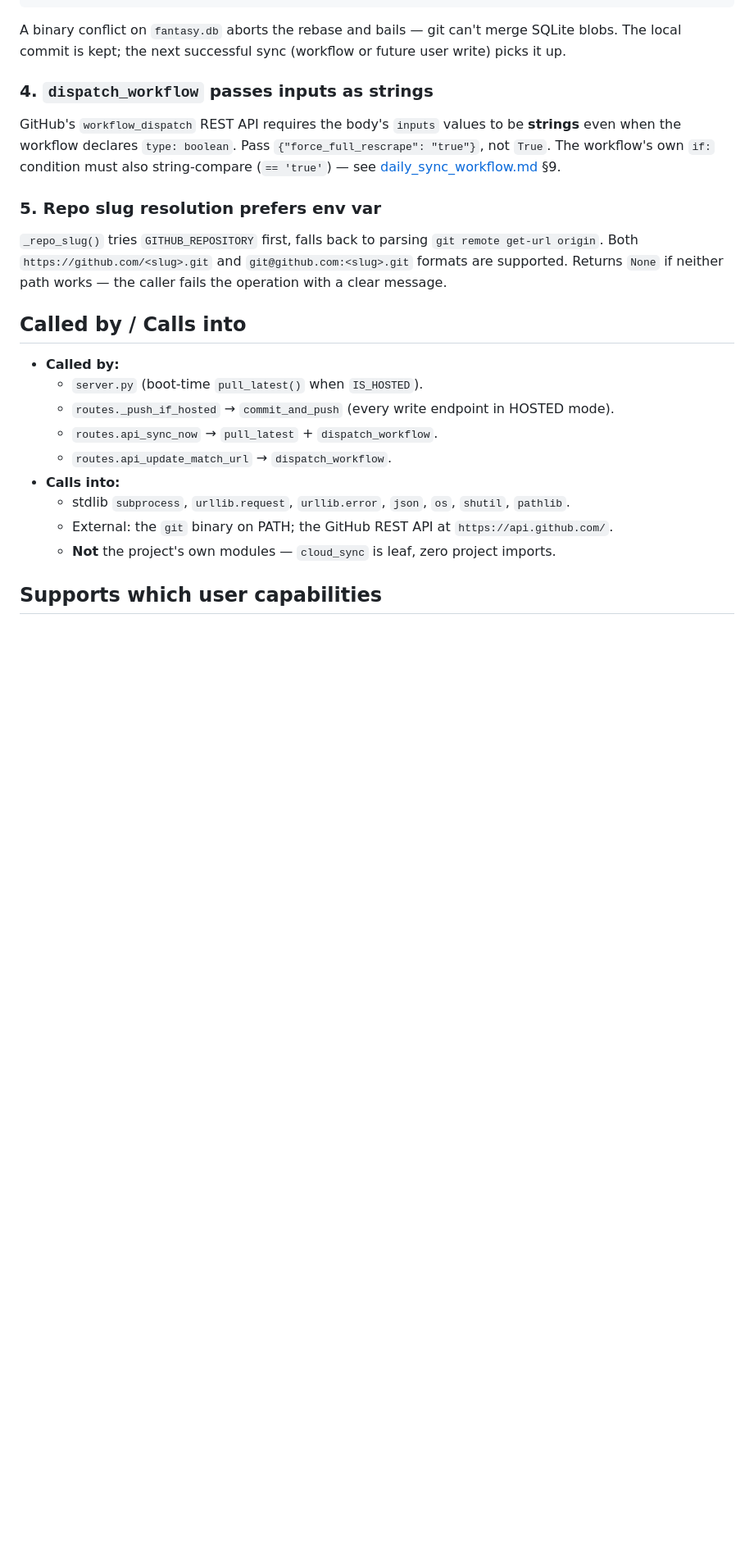
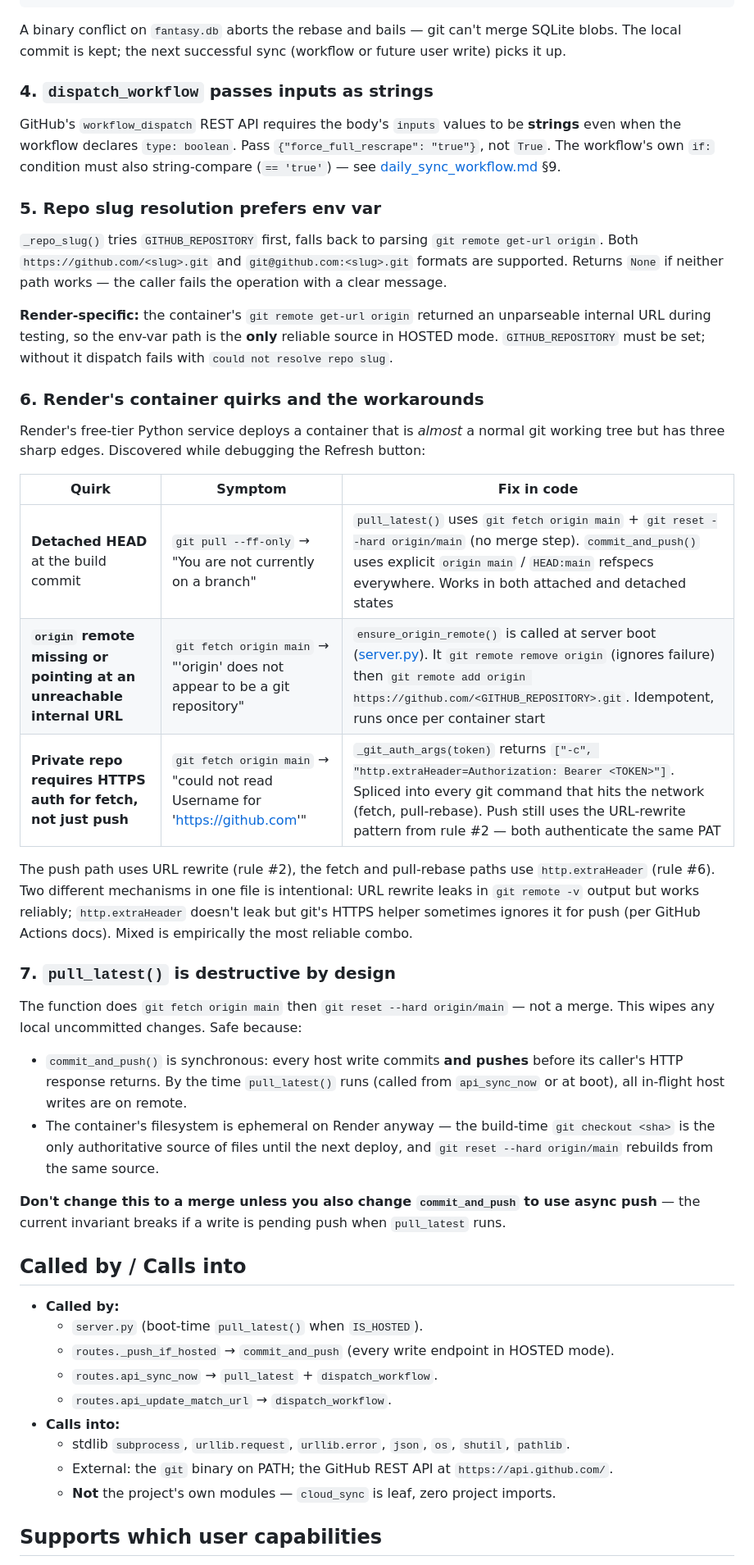
Before and after one commit to Sai023/ipl_server_v2, a Markdown page: context/cloud_sync.md, the part around one of its changes. Shown at 82% size. Rendered like a GitHub page; blank space fills up the shorter version.

```diff
--- a/context/cloud_sync.md
+++ b/context/cloud_sync.md
@@ -125,6 +132,49 @@ own `if:` condition must also string-compare (`== 'true'`) — see
 neither path works — the caller fails the operation with a clear
 message.
 
+**Render-specific:** the container's `git remote get-url origin`
+returned an unparseable internal URL during testing, so the env-var
+path is the **only** reliable source in HOSTED mode. `GITHUB_REPOSITORY`
+must be set; without it dispatch fails with `could not resolve repo slug`.
+
+### 6. Render's container quirks and the workarounds
+
+Render's free-tier Python service deploys a container that is *almost*
+a normal git working tree but has three sharp edges. Discovered while
+debugging the Refresh button:
+
+| Quirk | Symptom | Fix in code |
+|---|---|---|
+| **Detached HEAD** at the build commit | `git pull --ff-only` → "You are not currently on a branch" | `pull_latest()` uses `git fetch origin main` + `git reset --hard origin/main` (no merge step). `commit_and_push()` uses explicit `origin main` / `HEAD:main` refspecs everywhere. Works in both attached and detached states |
+| **`origin` remote missing or pointing at an unreachable internal URL** | `git fetch origin main` → "'origin' does not appear to be a git repository" | `ensure_origin_remote()` is called at server boot ([server.py](../server.py)). It `git remote remove origin` (ignores failure) then `git remote add origin https://github.com/<GITHUB_REPOSITORY>.git`. Idempotent, runs once per container start |
+| **Private repo requires HTTPS auth for fetch, not just push** | `git fetch origin main` → "could not read Username for 'https://github.com'" | `_git_auth_args(token)` returns `["-c", "http.extraHeader=Authorization: Bearer <TOKEN>"]`. Spliced into every git command that hits the network (fetch, pull-rebase). Push still uses the URL-rewrite pattern from rule #2 — both authenticate the same PAT |
+
+The push path uses URL rewrite (rule #2), the fetch and pull-rebase
+paths use `http.extraHeader` (rule #6). Two different mechanisms in
+one file is intentional: URL rewrite leaks in `git remote -v` output
+but works reliably; `http.extraHeader` doesn't leak but git's HTTPS
+helper sometimes ignores it for push (per GitHub Actions docs). Mixed
+is empirically the most reliable combo.
+
+### 7. `pull_latest()` is destructive by design
+
+The function does `git fetch origin main` then `git reset --hard
+origin/main` — not a merge. This wipes any local uncommitted changes.
+Safe because:
+
+- `commit_and_push()` is synchronous: every host write commits **and
+  pushes** before its caller's HTTP response returns. By the time
+  `pull_latest()` runs (called from `api_sync_now` or at boot), all
+  in-flight host writes are on remote.
+- The container's filesystem is ephemeral on Render anyway — the
+  build-time `git checkout <sha>` is the only authoritative source of
+  files until the next deploy, and `git reset --hard origin/main`
+  rebuilds from the same source.
+
+**Don't change this to a merge unless you also change `commit_and_push`
+to use async push** — the current invariant breaks if a write is
+pending push when `pull_latest` runs.
+
 ## Called by / Calls into
 
 - **Called by:**
```
Also changed, not shown: other parts of context/cloud_sync.md (+13 -6 lines), context/render_yaml.md (+31 -5 lines).
